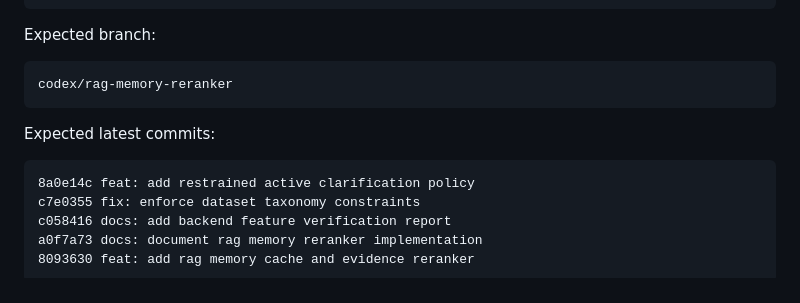
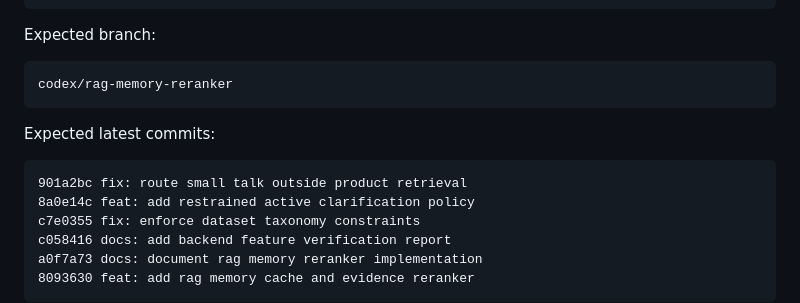
Before and after one commit to HOU-LONG/SoulDance, a Markdown page: docs/backend_feature_verification_report.md, the part around the change. Rendered like a GitHub page.

Commit message:
docs: record small talk routing verification

````diff
--- a/docs/backend_feature_verification_report.md
+++ b/docs/backend_feature_verification_report.md
@@ -21,6 +21,7 @@ codex/rag-memory-reranker
 Expected latest commits:
 
 ```text
+901a2bc fix: route small talk outside product retrieval
 8a0e14c feat: add restrained active clarification policy
 c7e0355 fix: enforce dataset taxonomy constraints
 c058416 docs: add backend feature verification report
````
